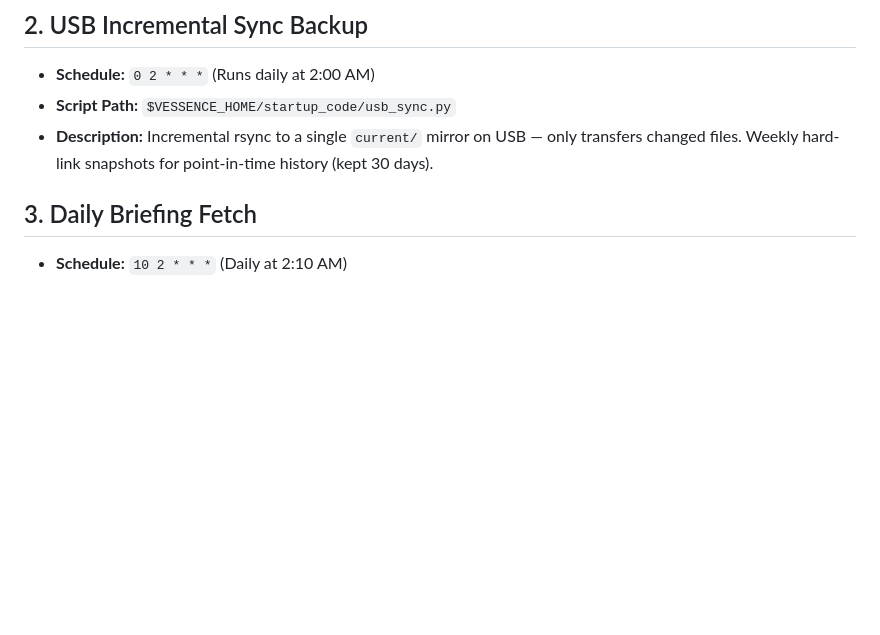
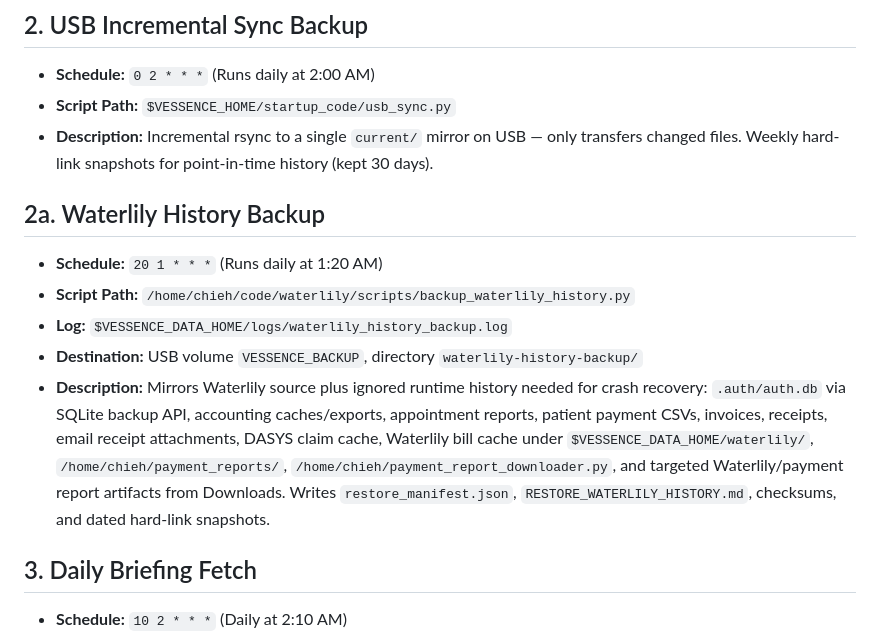
Before and after one commit to endsley/vessence, a Markdown page: vessence/configs/CRON_JOBS.md, the part around the change. GitHub-like rendering; blank space fills up the shorter version.

```diff
--- a/vessence/configs/CRON_JOBS.md
+++ b/vessence/configs/CRON_JOBS.md
@@ -15,6 +15,13 @@ This document logs all scheduled tasks (cron jobs) for the system. It must be up
 - **Schedule:** `0 2 * * *` (Runs daily at 2:00 AM)
 - **Script Path:** `$VESSENCE_HOME/startup_code/usb_sync.py`
 - **Description:** Incremental rsync to a single `current/` mirror on USB — only transfers changed files. Weekly hard-link snapshots for point-in-time history (kept 30 days).
+
+## 2a. Waterlily History Backup
+- **Schedule:** `20 1 * * *` (Runs daily at 1:20 AM)
+- **Script Path:** `/home/chieh/code/waterlily/scripts/backup_waterlily_history.py`
+- **Log:** `$VESSENCE_DATA_HOME/logs/waterlily_history_backup.log`
+- **Destination:** USB volume `VESSENCE_BACKUP`, directory `waterlily-history-backup/`
+- **Description:** Mirrors Waterlily source plus ignored runtime history needed for crash recovery: `.auth/auth.db` via SQLite backup API, accounting caches/exports, appointment reports, patient payment CSVs, invoices, receipts, email receipt attachments, DASYS claim cache, Waterlily bill cache under `$VESSENCE_DATA_HOME/waterlily/`, `/home/chieh/payment_reports/`, `/home/chieh/payment_report_downloader.py`, and targeted Waterlily/payment report artifacts from Downloads. Writes `restore_manifest.json`, `RESTORE_WATERLILY_HISTORY.md`, checksums, and dated hard-link snapshots.
 
 ## 3. Daily Briefing Fetch
 - **Schedule:** `10 2 * * *` (Daily at 2:10 AM)
```
Also changed, not shown: vessence/configs/self_improve_log.md (+11 -0 lines), vessence/configs/self_improvement_latest.md (+59 -58 lines).
